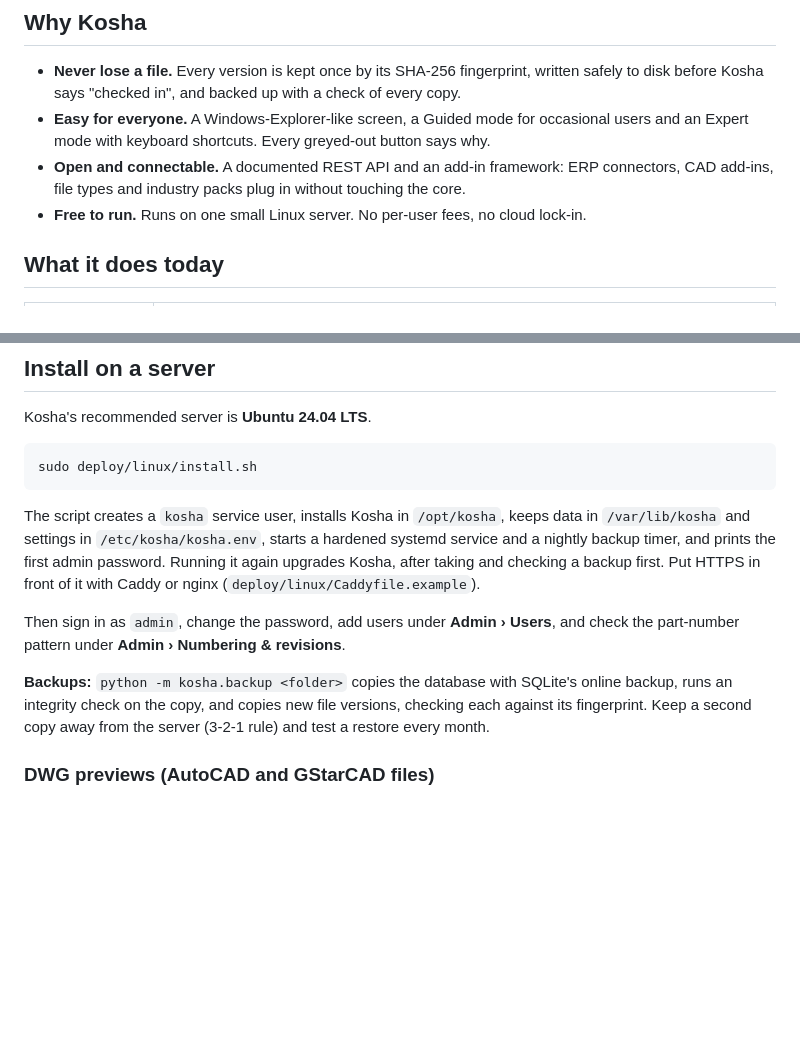
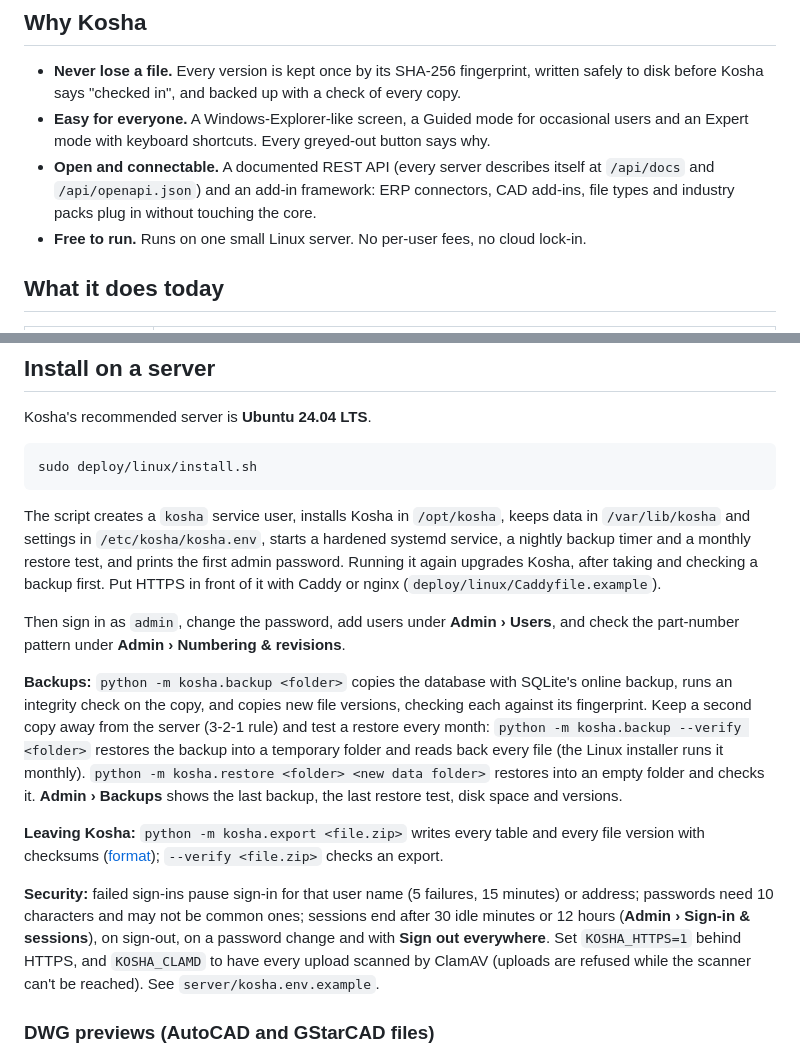
Before and after one commit to kishor-desarda/Kosha, a Markdown page: README.md, 2 parts joined by grey strips. Drawn GitHub-style; blank space fills up the shorter version.

Commit message:
docs: README on sign-in security, restore tests, data export and /api/docs
Co-Authored-By: Claude Opus 5.5 <noreply@anthropic.com>
Claude-Session: https://claude.ai/code/session_01BKbkfAZg2XDry3VfCdJu2x
Signed-off-by: Kishor Desarda <kishor-desarda@users.noreply.github.com>

````diff
--- a/README.md
+++ b/README.md
@@ -17,8 +17,9 @@ built for design offices that work in SolidWorks, AutoCAD, GStarCAD and other CA
   to disk before Kosha says "checked in", and backed up with a check of every copy.
 - **Easy for everyone.** A Windows-Explorer-like screen, a Guided mode for occasional users and an
   Expert mode with keyboard shortcuts. Every greyed-out button says why.
-- **Open and connectable.** A documented REST API and an add-in framework: ERP connectors, CAD
-  add-ins, file types and industry packs plug in without touching the core.
+- **Open and connectable.** A documented REST API (every server describes itself at `/api/docs` and
+  `/api/openapi.json`) and an add-in framework: ERP connectors, CAD add-ins, file types and industry
+  packs plug in without touching the core.
 - **Free to run.** Runs on one small Linux server. No per-user fees, no cloud lock-in.
 
 ## What it does today
@@ -82,8 +83,8 @@ sudo deploy/linux/install.sh
 ```
 
 The script creates a `kosha` service user, installs Kosha in `/opt/kosha`, keeps data in
-`/var/lib/kosha` and settings in `/etc/kosha/kosha.env`, starts a hardened systemd service and a
-nightly backup timer, and prints the first admin password. Running it again upgrades Kosha, after
+`/var/lib/kosha` and settings in `/etc/kosha/kosha.env`, starts a hardened systemd service, a
+nightly backup timer and a monthly restore test, and prints the first admin password. Running it again upgrades Kosha, after
 taking and checking a backup first. Put HTTPS in front of it with Caddy or nginx
 (`deploy/linux/Caddyfile.example`).
 
@@ -92,7 +93,20 @@ part-number pattern under **Admin › Numbering & revisions**.
 
 **Backups:** `python -m kosha.backup <folder>` copies the database with SQLite's online backup,
 runs an integrity check on the copy, and copies new file versions, checking each against its
-fingerprint. Keep a second copy away from the server (3-2-1 rule) and test a restore every month.
+fingerprint. Keep a second copy away from the server (3-2-1 rule) and test a restore every month:
+`python -m kosha.backup --verify <folder>` restores the backup into a temporary folder and reads back
+every file (the Linux installer runs it monthly). `python -m kosha.restore <folder> <new data folder>`
+restores into an empty folder and checks it. **Admin › Backups** shows the last backup, the last restore
+test, disk space and versions.
+
+**Leaving Kosha:** `python -m kosha.export <file.zip>` writes every table and every file version with
+checksums ([format](docs/export-format.md)); `--verify <file.zip>` checks an export.
+
+**Security:** failed sign-ins pause sign-in for that user name (5 failures, 15 minutes) or address;
+passwords need 10 characters and may not be common ones; sessions end after 30 idle minutes or 12 hours
+(**Admin › Sign-in & sessions**), on sign-out, on a password change and with **Sign out everywhere**.
+Set `KOSHA_HTTPS=1` behind HTTPS, and `KOSHA_CLAMD` to have every upload scanned by ClamAV (uploads are
+refused while the scanner can't be reached). See `server/kosha.env.example`.
 
 ### DWG previews (AutoCAD and GStarCAD files)
 
````
